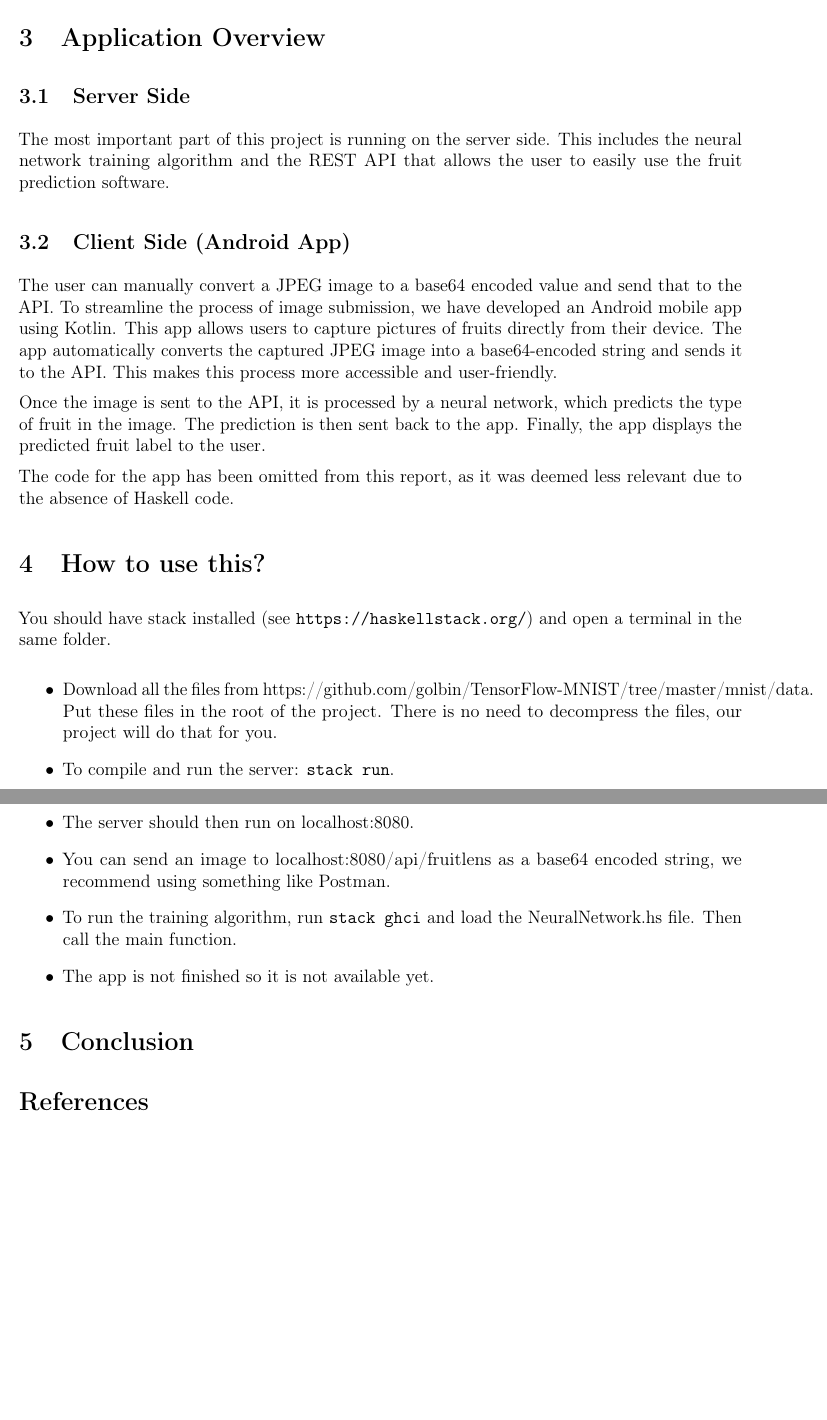
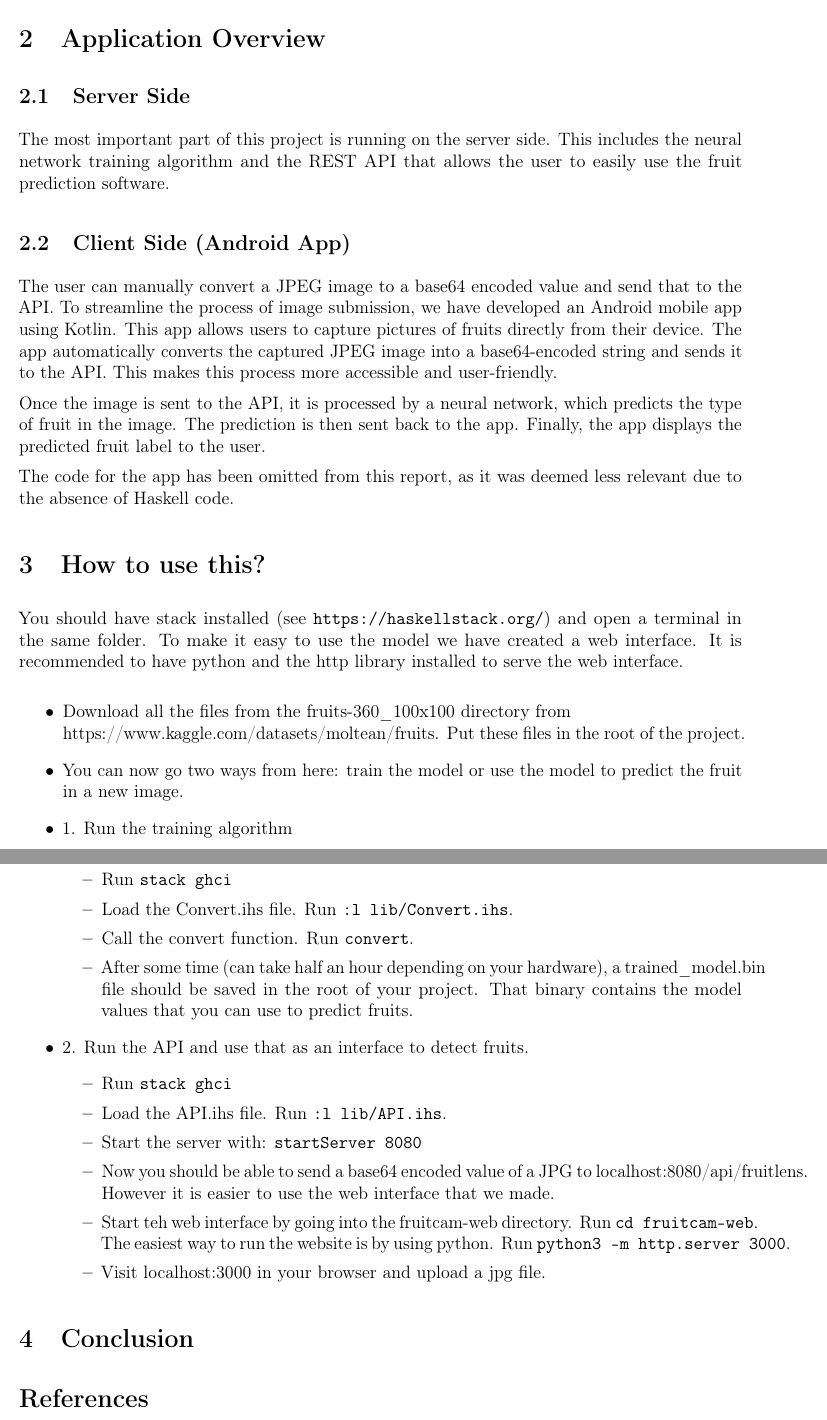
Before and after one commit to Derk-B/fruitlens, a LaTeX paper (report.tex, which reads Howto.tex): two parts of pages 6 and 7 of 7 before the commit and two parts of pages 5 and 6 of 6 after it, joined at a grey line, cut so that both start at the same text, the shorter picture padded with empty space. Compiled offline with pdfLaTeX.

Commit message:
Updates from Overleaf

```diff
--- a/Howto.tex
+++ b/Howto.tex
@@ -1,12 +1,26 @@
 \section{How to use this?}
 
 You should have stack installed (see \url{https://haskellstack.org/}) and open a terminal in the same folder.
+To make it easy to use the model we have created a web interface. It is recommended to have python and the http library installed to serve the web interface.
 
 \begin{itemize}
-  \item Download all the files from https://github.com/golbin/TensorFlow-MNIST/tree/master/mnist/data. Put these files in the root of the project. There is no need to decompress the files, our project will do that for you.
-  \item To compile and run the server: \verb|stack run|.
-  \item The server should then run on localhost:8080.
-  \item You can send an image to localhost:8080/api/fruitlens as a base64 encoded string, we recommend using something like Postman.
-  \item To run the training algorithm, run \verb|stack ghci| and load the NeuralNetwork.hs file. Then call the main function.
-  \item The app is not finished so it is not available yet.
+  \item Download all the files from the fruits-360\_100x100 directory from\\ https://www.kaggle.com/datasets/moltean/fruits. Put these files in the root of the project.
+  \item You can now go two ways from here: train the model or use the model to predict the fruit in a new image.
+  \item 1. Run the training algorithm
+  \begin{itemize}
+      \item Run \verb|stack ghci|
+      \item Load the Convert.ihs file. Run \verb|:l lib/Convert.ihs|.
+      \item Call the convert function. Run \verb|convert|.
+      \item After some time (can take half an hour depending on your hardware), a trained\_model.bin file should be saved in the root of your project. That binary contains the model values that you can use to predict fruits.
+  \end{itemize}
+
+  \item 2. Run the API and use that as an interface to detect fruits.
+  \begin{itemize}
+    \item Run \verb |stack ghci|
+    \item Load the API.ihs file. Run \verb|:l lib/API.ihs|.
+    \item Start the server with: \verb|startServer 8080|
+    \item Now you should be able to send a base64 encoded value of a JPG to localhost:8080/api/fruitlens. However it is easier to use the web interface that we made.
+    \item Start teh web interface by going into the fruitcam-web directory. Run \verb|cd fruitcam-web|. The easiest way to run the website is by using python. Run \verb|python3 -m http.server 3000|.
+    \item Visit localhost:3000 in your browser and upload a jpg file.
+  \end{itemize}
 \end{itemize}
```
Also changed, not shown: report.tex (+1 -3 lines).
